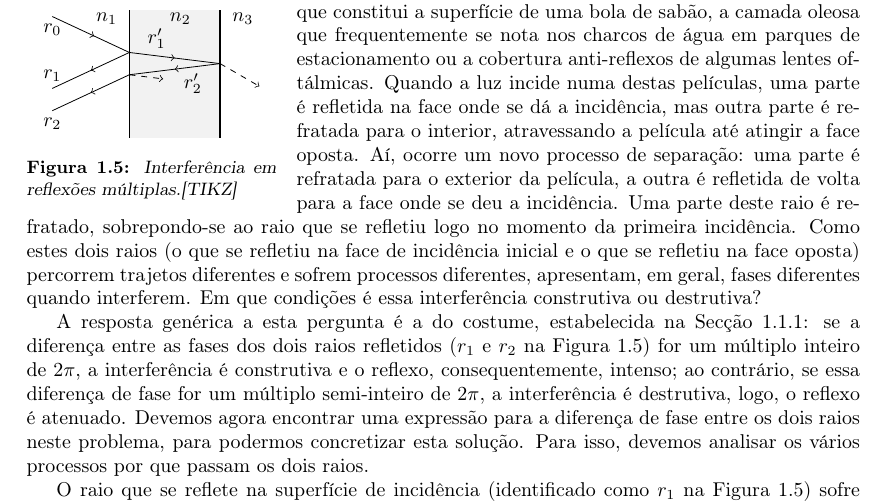
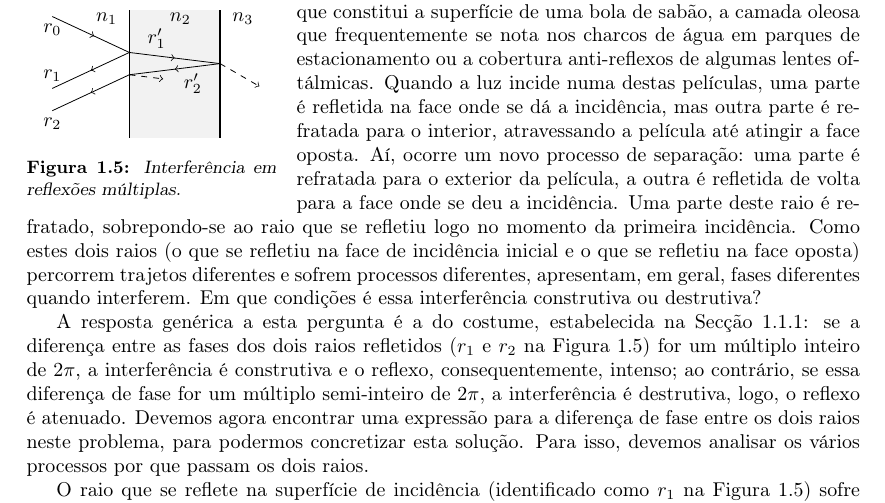
Before and after one commit to ljmamoreira/nts_fo, a LaTeX document (of.tex, which reads tex/40superp.tex): part of page 7 of 13, cut so that both start at the same text. Compiled offline with pdfLaTeX.

Commit message:
Minor correction in f40-050's legend

```diff
--- a/tex/40superp.tex
+++ b/tex/40superp.tex
@@ -321,7 +321,7 @@ Constatamos então o seguinte
 \begin{wrapfigure}[10]{l}{0.3\textwidth}
     {\centering
         \input{figs/f40-050.pgf}
-        \caption{Interferência em reflexões múltiplas.[TIKZ]\label{fig:40-050}}
+        \caption{Interferência em reflexões múltiplas.\label{fig:40-050}}
 
     }
 \end{wrapfigure}
```
